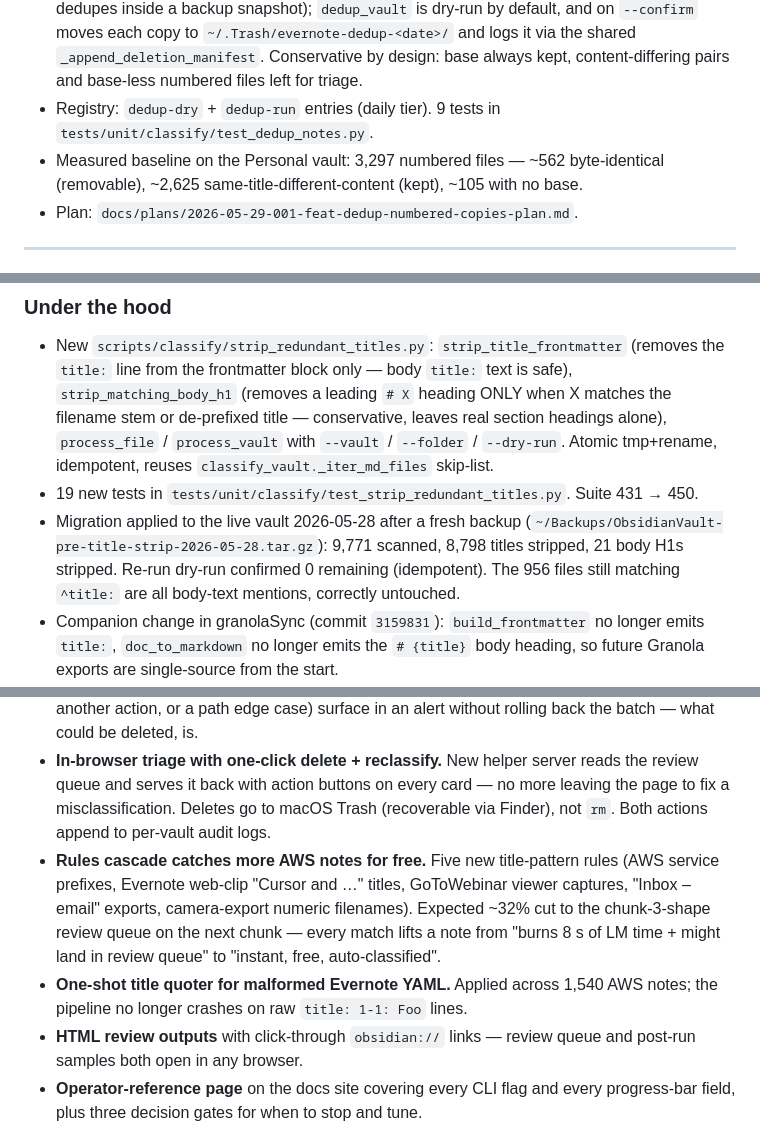
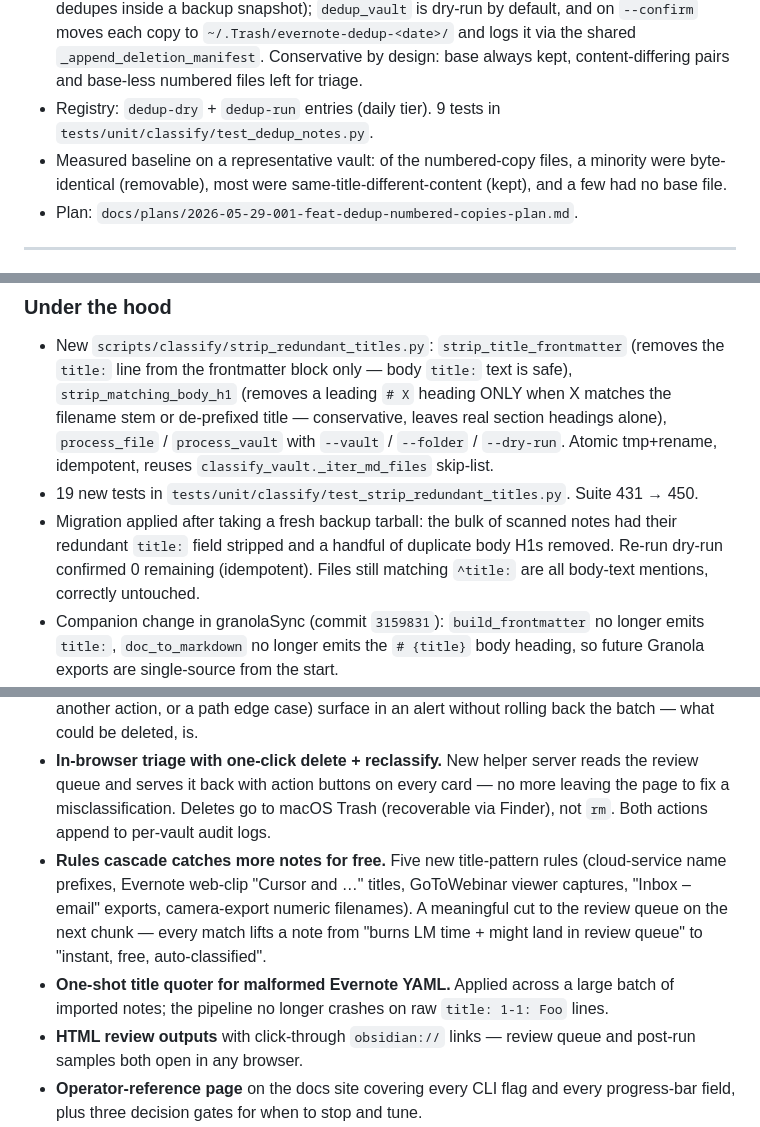
Before and after one commit to gilesparnell/evernote-to-obsidian, a Markdown page: CHANGELOG.md, 3 parts joined by grey strips. Rendered like a GitHub page.

```diff
--- a/CHANGELOG.md
+++ b/CHANGELOG.md
@@ -32,7 +32,7 @@ Each entry is split into:
 ### Under the hood
 - New `scripts/classify/dedup_notes.py`: `_base_path_for` maps `Title.<digits>.md` → `Title.md`; `is_exact_duplicate_copy` flags a numbered file only when the base exists and `filecmp.cmp(shallow=False)` is byte-identical; `find_duplicate_copies` walks via `classify_vault._iter_md_files` (so the wiki/backup/hidden skip-list is honoured — never dedupes inside a backup snapshot); `dedup_vault` is dry-run by default, and on `--confirm` moves each copy to `~/.Trash/evernote-dedup-<date>/` and logs it via the shared `_append_deletion_manifest`. Conservative by design: base always kept, content-differing pairs and base-less numbered files left for triage.
 - Registry: `dedup-dry` + `dedup-run` entries (daily tier). 9 tests in `tests/unit/classify/test_dedup_notes.py`.
-- Measured baseline on the Personal vault: 3,297 numbered files — ~562 byte-identical (removable), ~2,625 same-title-different-content (kept), ~105 with no base.
+- Measured baseline on a representative vault: of the numbered-copy files, a minority were byte-identical (removable), most were same-title-different-content (kept), and a few had no base file.
 - Plan: `docs/plans/2026-05-29-001-feat-dedup-numbered-copies-plan.md`.
 
 ---
@@ -76,7 +76,7 @@ Each entry is split into:
 ### Under the hood
 - New `scripts/classify/strip_redundant_titles.py`: `strip_title_frontmatter` (removes the `title:` line from the frontmatter block only — body `title:` text is safe), `strip_matching_body_h1` (removes a leading `# X` heading ONLY when X matches the filename stem or de-prefixed title — conservative, leaves real section headings alone), `process_file` / `process_vault` with `--vault` / `--folder` / `--dry-run`. Atomic tmp+rename, idempotent, reuses `classify_vault._iter_md_files` skip-list.
 - 19 new tests in `tests/unit/classify/test_strip_redundant_titles.py`. Suite 431 → 450.
-- Migration applied to the live vault 2026-05-28 after a fresh backup (`~/Backups/ObsidianVault-pre-title-strip-2026-05-28.tar.gz`): 9,771 scanned, 8,798 titles stripped, 21 body H1s stripped. Re-run dry-run confirmed 0 remaining (idempotent). The 956 files still matching `^title:` are all body-text mentions, correctly untouched.
+- Migration applied after taking a fresh backup tarball: the bulk of scanned notes had their redundant `title:` field stripped and a handful of duplicate body H1s removed. Re-run dry-run confirmed 0 remaining (idempotent). Files still matching `^title:` are all body-text mentions, correctly untouched.
 - Companion change in granolaSync (commit `3159831`): `build_frontmatter` no longer emits `title:`, `doc_to_markdown` no longer emits the `# {title}` body heading, so future Granola exports are single-source from the start.
 - Safe because nothing downstream reads the frontmatter title: the classifier derives title from `md_path.stem`, and no Dataview query references it.
 - Plan: `docs/plans/2026-05-28-001-feat-title-single-source-of-truth-plan.md`.
@@ -116,8 +116,8 @@ Each entry is split into:
 - **Triage page auto-prunes already-actioned rows on refresh.** Cards for notes you've already deleted or reclassified disappear from the page on the next refresh — no more visual clutter, no more 404s when you click an already-trashed row. The header shows "N pending · M already actioned (hidden)" so you can see how much you've gotten through.
 - **Multi-select bulk delete in the triage UI.** Each card now has a checkbox; tick several, then click "Delete selected" in the floating toolbar to trash them in one batch. "Select all" / "Clear selection" controls at the top of the page. Partial failures (a file that's already been moved by another action, or a path edge case) surface in an alert without rolling back the batch — what could be deleted, is.
 - **In-browser triage with one-click delete + reclassify.** New helper server reads the review queue and serves it back with action buttons on every card — no more leaving the page to fix a misclassification. Deletes go to macOS Trash (recoverable via Finder), not `rm`. Both actions append to per-vault audit logs.
-- **Rules cascade catches more AWS notes for free.** Five new title-pattern rules (AWS service prefixes, Evernote web-clip "Cursor and …" titles, GoToWebinar viewer captures, "Inbox – email" exports, camera-export numeric filenames). Expected ~32% cut to the chunk-3-shape review queue on the next chunk — every match lifts a note from "burns 8 s of LM time + might land in review queue" to "instant, free, auto-classified".
-- **One-shot title quoter for malformed Evernote YAML.** Applied across 1,540 AWS notes; the pipeline no longer crashes on raw `title: 1-1: Foo` lines.
+- **Rules cascade catches more notes for free.** Five new title-pattern rules (cloud-service name prefixes, Evernote web-clip "Cursor and …" titles, GoToWebinar viewer captures, "Inbox – email" exports, camera-export numeric filenames). A meaningful cut to the review queue on the next chunk — every match lifts a note from "burns LM time + might land in review queue" to "instant, free, auto-classified".
+- **One-shot title quoter for malformed Evernote YAML.** Applied across a large batch of imported notes; the pipeline no longer crashes on raw `title: 1-1: Foo` lines.
 - **HTML review outputs** with click-through `obsidian://` links — review queue and post-run samples both open in any browser.
 - **Operator-reference page** on the docs site covering every CLI flag and every progress-bar field, plus three decision gates for when to stop and tune.
 - **Long batches survive concurrent triage.** Files deleted or renamed mid-run no longer kill the chunk — they're silently skipped and surfaced as `missing:N` in the progress bar.
```
Also changed, not shown: other parts of CHANGELOG.md (+3 -3 lines).
